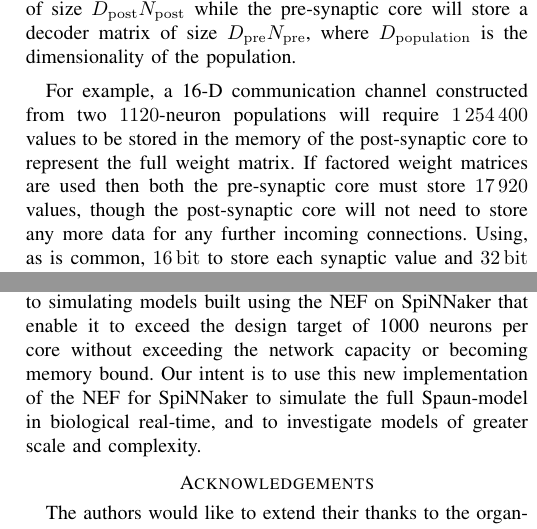
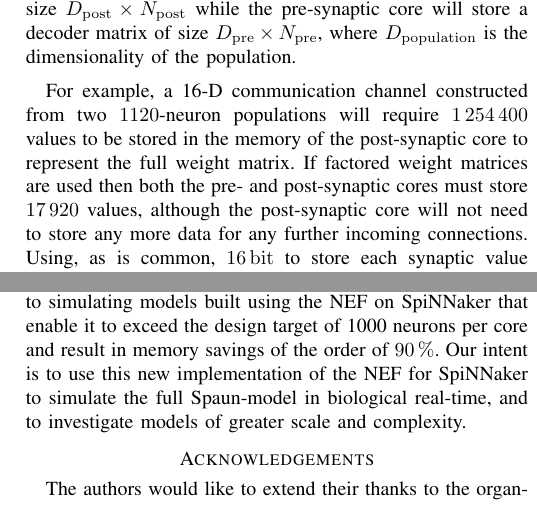
Before and after one commit to mundya/mundy-ijcnn2015, a LaTeX paper (paper/ijcnn-mundy-knight.tex): two parts of the columns of pages 6 and 8 of 8, joined at a grey line, cut so that both start at the same text. Compiled offline with pdfLaTeX.

Commit message:
Polishing.

```diff
--- a/paper/ijcnn-mundy-knight.tex
+++ b/paper/ijcnn-mundy-knight.tex
@@ -345,10 +345,10 @@ This is more than $3.5 \times$ more than the 236 per core that the general purpo
 
   The dense connection weight matrix for any connection between populations of $N_\mathrm{pre}$ and $N_\mathrm{post}$ neurons in the NEF will be of size $N_\mathrm{pre} \times N_\mathrm{post}$ and, under the spike based algorithm, would be stored entirely in the memory of the post-synaptic core.
   When factored weight matrices are substituted for the full weight matrix, as described in \S\ref{sec:exploiting}, the memory usage is split between the pre- and post-synaptic cores.
-  The post-synaptic core needs to store a single encoder matrix of size $D_\mathrm{post} N_\mathrm{post}$ while the pre-synaptic core will store a decoder matrix of size $D_\mathrm{pre} N_\mathrm{pre}$, where $D_\mathrm{population}$ is the dimensionality of the population.
+  The post-synaptic core needs to store a single encoder matrix of size $D_\mathrm{post} \times N_\mathrm{post}$ while the pre-synaptic core will store a decoder matrix of size $D_\mathrm{pre} \times N_\mathrm{pre}$, where $D_\mathrm{population}$ is the dimensionality of the population.
 
   For example, a 16-D communication channel constructed from two \num{1120}-neuron populations will require \num{1254400} values to be stored in the memory of the post-synaptic core to represent the full weight matrix.
-  If factored weight matrices are used then both the pre-synaptic core must store \num{17920} values, though the post-synaptic core will not need to store any more data for any further incoming connections.
+  If factored weight matrices are used then both the pre- and post-synaptic cores must store \num{17920} values, although the post-synaptic core will not need to store any more data for any further incoming connections.
   Using, as is common, \SI{16}{\bit} to store each synaptic value and \SI{32}{\bit} to store each encoder/decoder value this becomes \SI{2.4}{\mebi\byte} to store the full weight matrix or \SI{70.0}{\kibi\byte} each to store the encoder and decoder (a total of \SI{140.0}{\kibi\byte}).
   Factored weight matrices achieve a saving~of~\SI{94.3}{\percent}.
 
@@ -430,7 +430,7 @@ This is more than $3.5 \times$ more than the 236 per core that the general purpo
   \section{Conclusion}
 
   This paper has shown how several properties of the NEF lead to inefficient use of the SpiNNaker computing architecture.
-  We have described and assessed an alternative approach to simulating models built using the NEF on SpiNNaker that enable it to exceed the design target of 1000 neurons per core without exceeding the network capacity or becoming memory bound.
+  We have described and assessed an alternative approach to simulating models built using the NEF on SpiNNaker that enable it to exceed the design target of 1000 neurons per core and result in memory savings of the order of \SI{90}{\percent}.
   Our intent is to use this new implementation of the NEF for SpiNNaker to simulate the full Spaun-model in biological real-time, and to investigate models of greater scale and complexity.
 
   \section*{Acknowledgements}
```
Also changed, not shown: paper/ijcnn-mundy-knight.tex (4 more changed lines).
